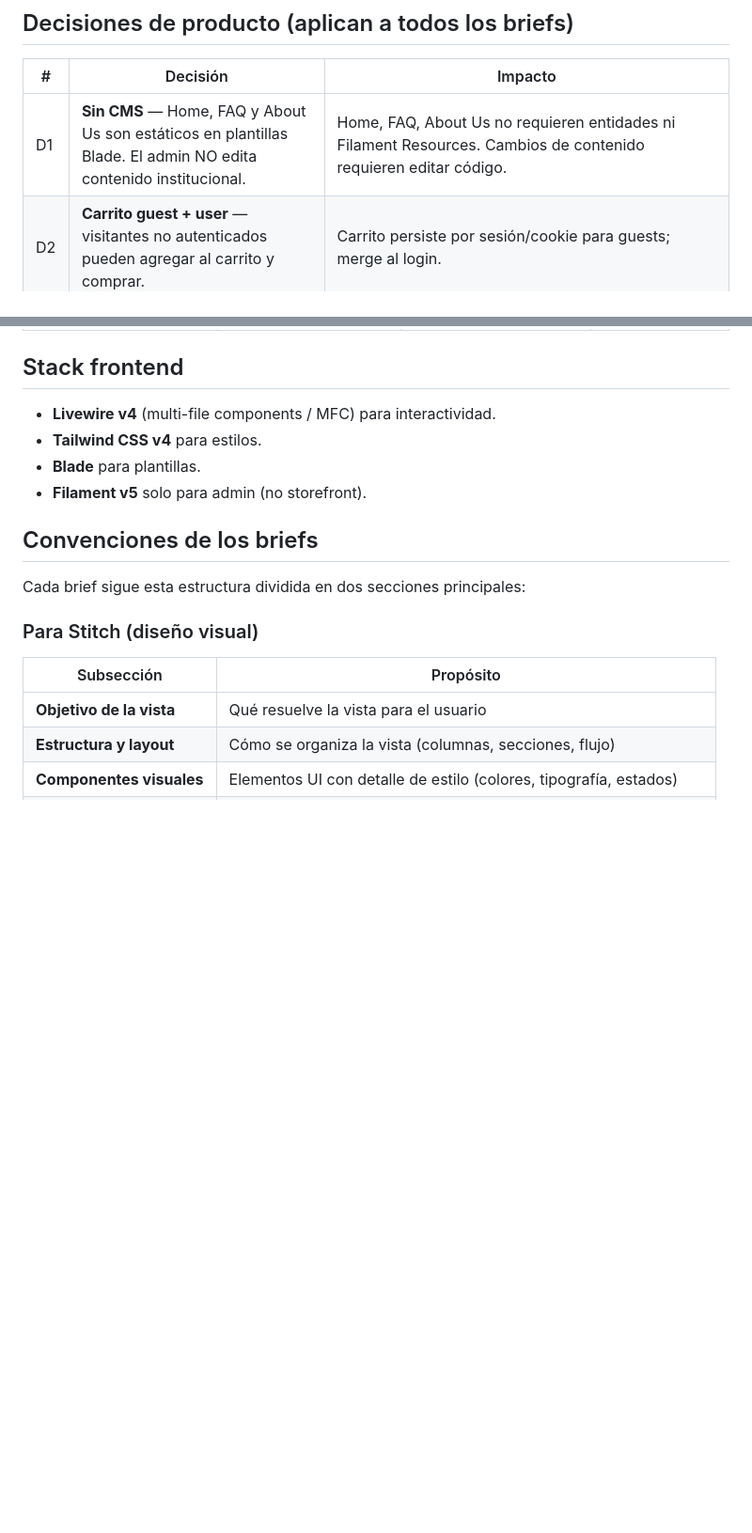
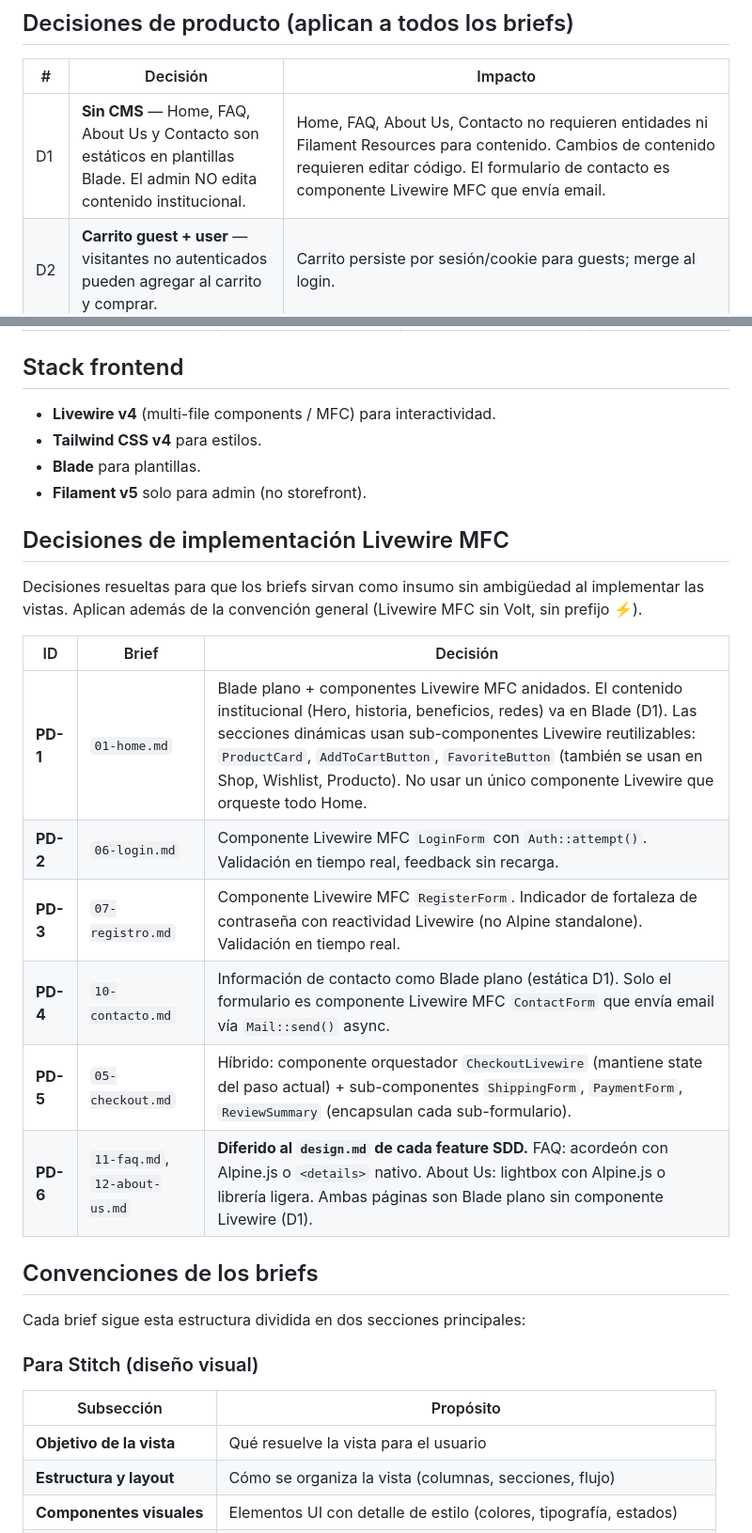
Before and after one commit to MoisesCorcho/ecommerce, a Markdown page: specs/ui-briefs/README.md, 2 parts joined by grey strips. Shown at 94% size. GitHub-like rendering; blank space fills up the shorter version.

Commit message:
docs(specs): UI briefs corrections - Small corrections to prevent inconsistencies.

```diff
--- a/specs/ui-briefs/README.md
+++ b/specs/ui-briefs/README.md
@@ -47,7 +47,7 @@ No es necesario pasarle la sección "Para implementación" — contiene datos de
 
 | # | Decisión | Impacto |
 |---|----------|---------|
-| D1 | **Sin CMS** — Home, FAQ y About Us son estáticos en plantillas Blade. El admin NO edita contenido institucional. | Home, FAQ, About Us no requieren entidades ni Filament Resources. Cambios de contenido requieren editar código. |
+| D1 | **Sin CMS** — Home, FAQ, About Us y Contacto son estáticos en plantillas Blade. El admin NO edita contenido institucional. | Home, FAQ, About Us, Contacto no requieren entidades ni Filament Resources para contenido. Cambios de contenido requieren editar código. El formulario de contacto es componente Livewire MFC que envía email. |
 | D2 | **Carrito guest + user** — visitantes no autenticados pueden agregar al carrito y comprar. | Carrito persiste por sesión/cookie para guests; merge al login. |
 | D3 | **Variantes con atributos estructurados** — color, material, tamaño como campos separados. | Permite filtros facetados en Shop y selectores visuales en Producto. Requiere extender modelo de datos. |
 | D4 | **Stock visible** — las vistas muestran inventario disponible y estado "Agotado". | Requiere campo `stock` en modelo. Validación de cantidad en carrito y checkout. |
@@ -78,6 +78,19 @@ No es necesario pasarle la sección "Para implementación" — contiene datos de
 - **Tailwind CSS v4** para estilos.
 - **Blade** para plantillas.
 - **Filament v5** solo para admin (no storefront).
+
+## Decisiones de implementación Livewire MFC
+
+Decisiones resueltas para que los briefs sirvan como insumo sin ambigüedad al implementar las vistas. Aplican además de la convención general (Livewire MFC sin Volt, sin prefijo ⚡).
+
+| ID | Brief | Decisión |
+|----|-------|----------|
+| **PD-1** | `01-home.md` | Blade plano + componentes Livewire MFC anidados. El contenido institucional (Hero, historia, beneficios, redes) va en Blade (D1). Las secciones dinámicas usan sub-componentes Livewire reutilizables: `ProductCard`, `AddToCartButton`, `FavoriteButton` (también se usan en Shop, Wishlist, Producto). No usar un único componente Livewire que orqueste todo Home. |
+| **PD-2** | `06-login.md` | Componente Livewire MFC `LoginForm` con `Auth::attempt()`. Validación en tiempo real, feedback sin recarga. |
+| **PD-3** | `07-registro.md` | Componente Livewire MFC `RegisterForm`. Indicador de fortaleza de contraseña con reactividad Livewire (no Alpine standalone). Validación en tiempo real. |
+| **PD-4** | `10-contacto.md` | Información de contacto como Blade plano (estática D1). Solo el formulario es componente Livewire MFC `ContactForm` que envía email vía `Mail::send()` async. |
+| **PD-5** | `05-checkout.md` | Híbrido: componente orquestador `CheckoutLivewire` (mantiene state del paso actual) + sub-componentes `ShippingForm`, `PaymentForm`, `ReviewSummary` (encapsulan cada sub-formulario). |
+| **PD-6** | `11-faq.md`, `12-about-us.md` | **Diferido al `design.md` de cada feature SDD.** FAQ: acordeón con Alpine.js o `<details>` nativo. About Us: lightbox con Alpine.js o librería ligera. Ambas páginas son Blade plano sin componente Livewire (D1). |
 
 ## Convenciones de los briefs
 
```
Also changed, not shown: specs/ui-briefs/01-home.md (+1 -1 lines), specs/ui-briefs/10-contacto.md (+2 -2 lines).
